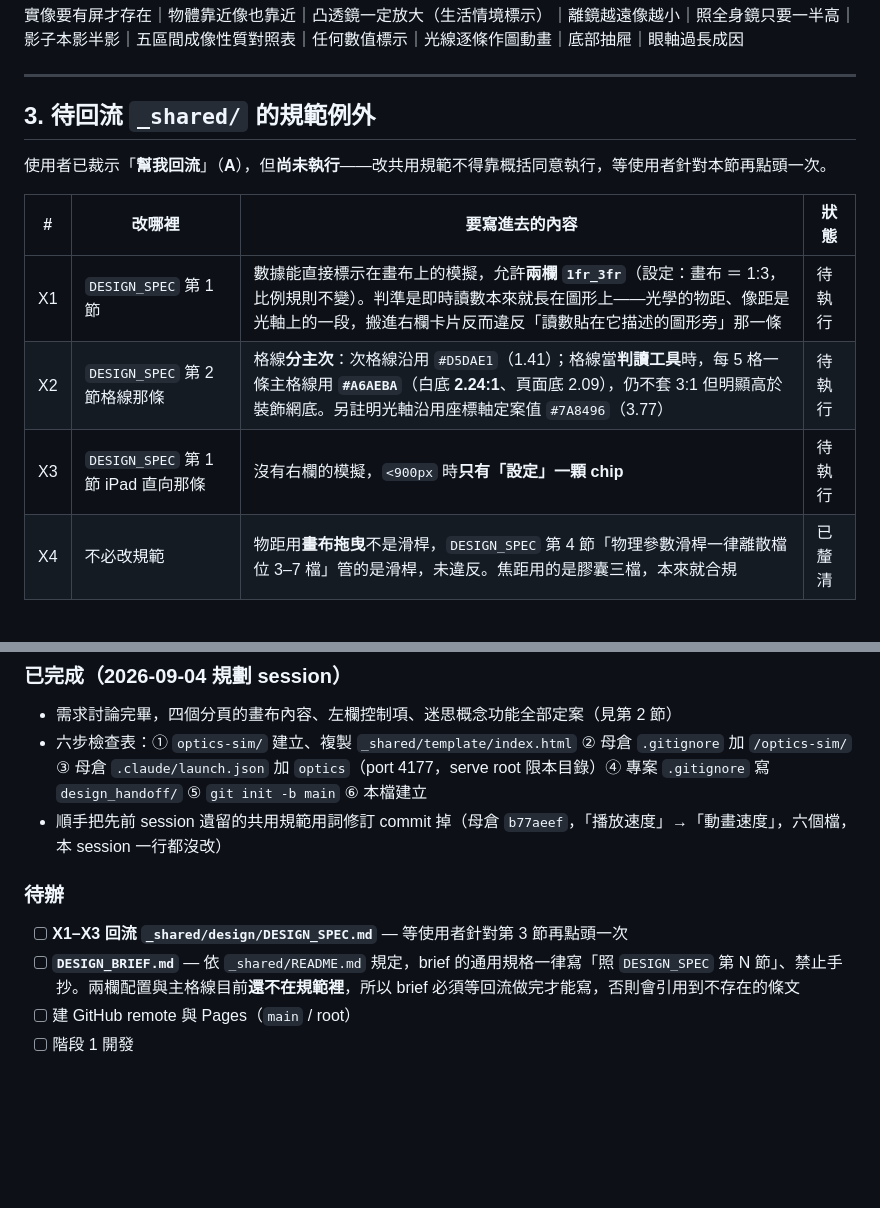
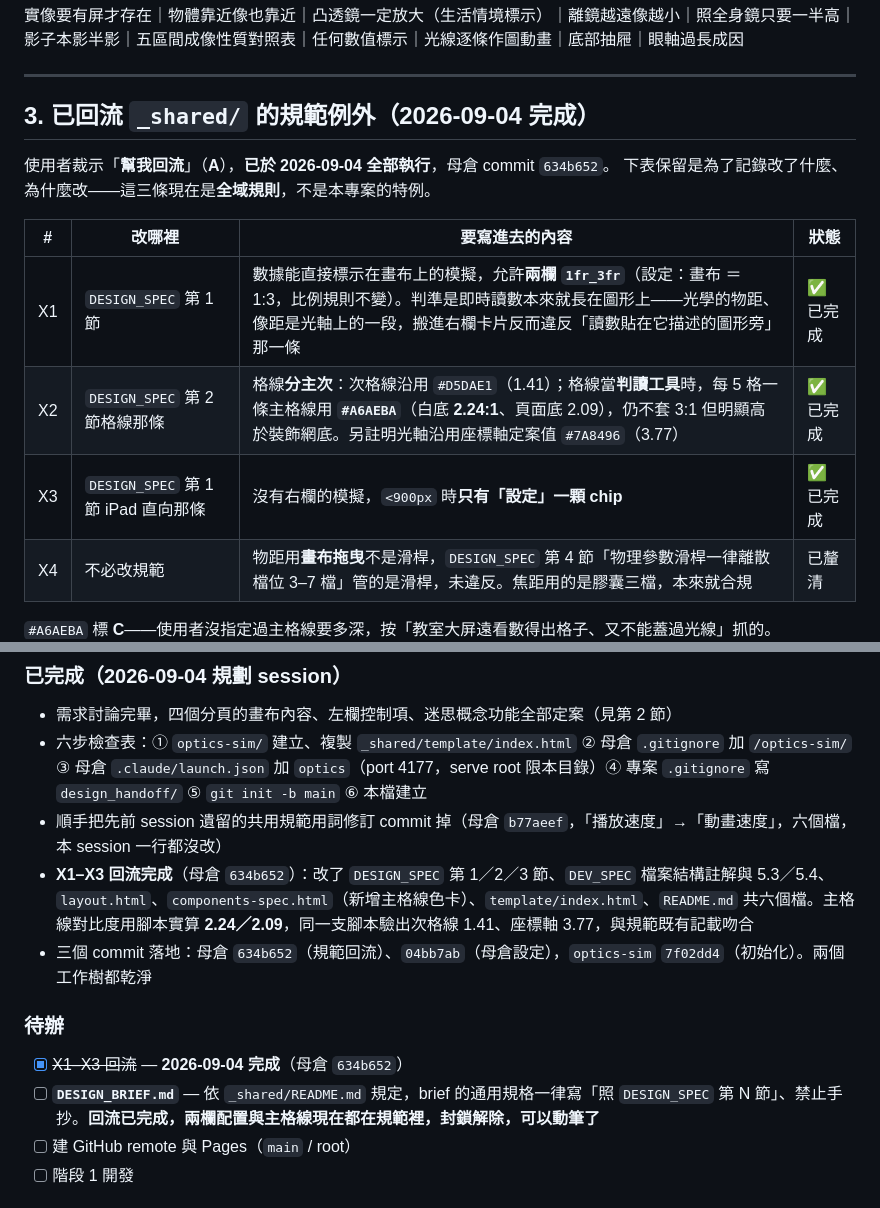
Before and after one commit to hfuhsu108/optics-simulator, a Markdown page: PROJECT_PLAN.md, 2 parts joined by grey strips. Rendered like a GitHub page; blank space fills up the shorter version.

Commit message:
更新進度：X1–X3 回流已完成，DESIGN_BRIEF 封鎖解除
Co-Authored-By: Claude Opus 5 <noreply@anthropic.com>

```diff
--- a/PROJECT_PLAN.md
+++ b/PROJECT_PLAN.md
@@ -136,15 +136,16 @@
 
 ---
 
-## 3. 待回流 `_shared/` 的規範例外
+## 3. 已回流 `_shared/` 的規範例外（2026-09-04 完成）
 
-使用者已裁示「**幫我回流**」（**A**），但**尚未執行**——改共用規範不得靠概括同意執行，等使用者針對本節再點頭一次。
+使用者裁示「**幫我回流**」（**A**），**已於 2026-09-04 全部執行**，母倉 commit `634b652`。
+下表保留是為了記錄改了什麼、為什麼改——這三條現在是**全域規則**，不是本專案的特例。
 
 | # | 改哪裡 | 要寫進去的內容 | 狀態 |
 |---|---|---|---|
-| X1 | `DESIGN_SPEC` 第 1 節 | 數據能直接標示在畫布上的模擬，允許**兩欄 `1fr_3fr`**（設定：畫布 ＝ 1:3，比例規則不變）。判準是即時讀數本來就長在圖形上——光學的物距、像距是光軸上的一段，搬進右欄卡片反而違反「讀數貼在它描述的圖形旁」那一條 | 待執行 |
-| X2 | `DESIGN_SPEC` 第 2 節格線那條 | 格線**分主次**：次格線沿用 `#D5DAE1`（1.41）；格線當**判讀工具**時，每 5 格一條主格線用 **`#A6AEBA`**（白底 **2.24:1**、頁面底 2.09），仍不套 3:1 但明顯高於裝飾網底。另註明光軸沿用座標軸定案值 `#7A8496`（3.77） | 待執行 |
-| X3 | `DESIGN_SPEC` 第 1 節 iPad 直向那條 | 沒有右欄的模擬，`<900px` 時**只有「設定」一顆 chip** | 待執行 |
+| X1 | `DESIGN_SPEC` 第 1 節 | 數據能直接標示在畫布上的模擬，允許**兩欄 `1fr_3fr`**（設定：畫布 ＝ 1:3，比例規則不變）。判準是即時讀數本來就長在圖形上——光學的物距、像距是光軸上的一段，搬進右欄卡片反而違反「讀數貼在它描述的圖形旁」那一條 | ✅ 已完成 |
+| X2 | `DESIGN_SPEC` 第 2 節格線那條 | 格線**分主次**：次格線沿用 `#D5DAE1`（1.41）；格線當**判讀工具**時，每 5 格一條主格線用 **`#A6AEBA`**（白底 **2.24:1**、頁面底 2.09），仍不套 3:1 但明顯高於裝飾網底。另註明光軸沿用座標軸定案值 `#7A8496`（3.77） | ✅ 已完成 |
+| X3 | `DESIGN_SPEC` 第 1 節 iPad 直向那條 | 沒有右欄的模擬，`<900px` 時**只有「設定」一顆 chip** | ✅ 已完成 |
 | X4 | 不必改規範 | 物距用**畫布拖曳**不是滑桿，`DESIGN_SPEC` 第 4 節「物理參數滑桿一律離散檔位 3–7 檔」管的是滑桿，未違反。焦距用的是膠囊三檔，本來就合規 | 已釐清 |
 
 `#A6AEBA` 標 **C**——使用者沒指定過主格線要多深，按「教室大屏遠看數得出格子、又不能蓋過光線」抓的。
@@ -172,11 +173,13 @@
 - 需求討論完畢，四個分頁的畫布內容、左欄控制項、迷思概念功能全部定案（見第 2 節）
 - 六步檢查表：① `optics-sim/` 建立、複製 `_shared/template/index.html` ② 母倉 `.gitignore` 加 `/optics-sim/` ③ 母倉 `.claude/launch.json` 加 `optics`（port 4177，serve root 限本目錄）④ 專案 `.gitignore` 寫 `design_handoff/` ⑤ `git init -b main` ⑥ 本檔建立
 - 順手把先前 session 遺留的共用規範用詞修訂 commit 掉（母倉 `b77aeef`，「播放速度」→「動畫速度」，六個檔，本 session 一行都沒改）
+- **X1–X3 回流完成**（母倉 `634b652`）：改了 `DESIGN_SPEC` 第 1／2／3 節、`DEV_SPEC` 檔案結構註解與 5.3／5.4、`layout.html`、`components-spec.html`（新增主格線色卡）、`template/index.html`、`README.md` 共六個檔。主格線對比度用腳本實算 **2.24／2.09**，同一支腳本驗出次格線 1.41、座標軸 3.77，與規範既有記載吻合
+- 三個 commit 落地：母倉 `634b652`（規範回流）、`04bb7ab`（母倉設定），`optics-sim` `7f02dd4`（初始化）。兩個工作樹都乾淨
 
 ### 待辦
 
-- [ ] **X1–X3 回流 `_shared/design/DESIGN_SPEC.md`** — 等使用者針對第 3 節再點頭一次
-- [ ] **`DESIGN_BRIEF.md`** — 依 `_shared/README.md` 規定，brief 的通用規格一律寫「照 `DESIGN_SPEC` 第 N 節」、禁止手抄。兩欄配置與主格線目前**還不在規範裡**，所以 brief 必須等回流做完才能寫，否則會引用到不存在的條文
+- [x] ~~X1–X3 回流~~ — **2026-09-04 完成**（母倉 `634b652`）
+- [ ] **`DESIGN_BRIEF.md`** — 依 `_shared/README.md` 規定，brief 的通用規格一律寫「照 `DESIGN_SPEC` 第 N 節」、禁止手抄。**回流已完成，兩欄配置與主格線現在都在規範裡，封鎖解除，可以動筆了**
 - [ ] 建 GitHub remote 與 Pages（`main` / root）
 - [ ] 階段 1 開發
 
```
